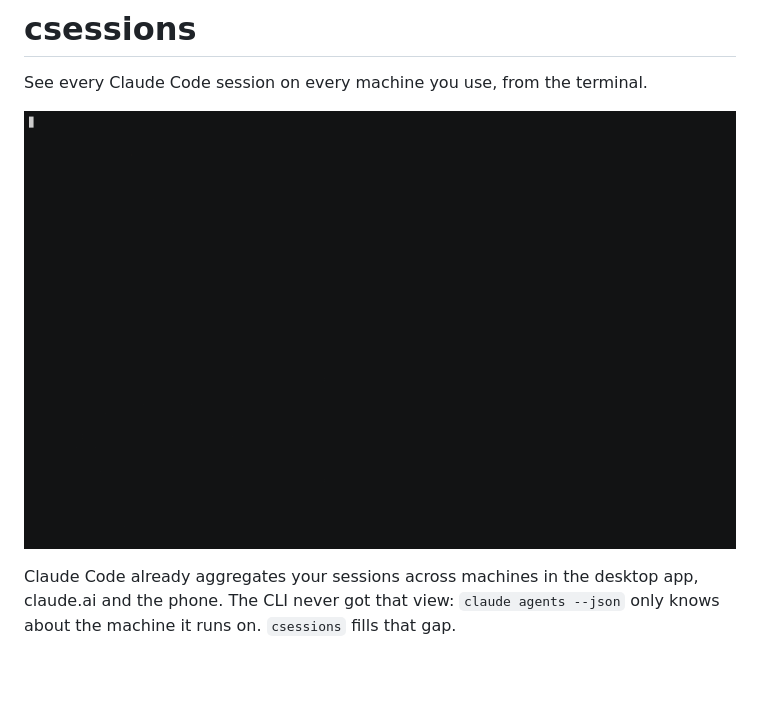
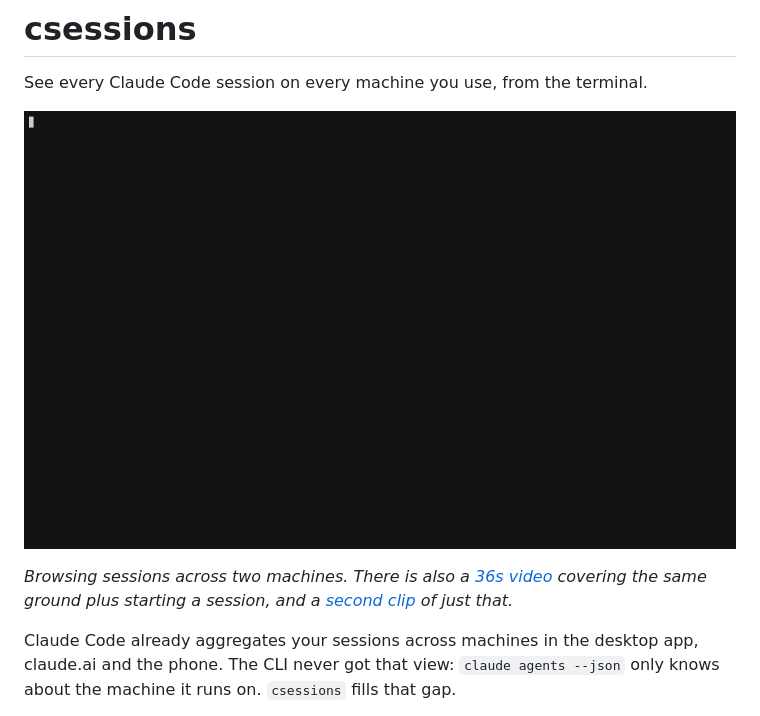
Before and after one commit to aryswisnu/csessions, a Markdown page: README.md, the part around the change. Drawn GitHub-style; pictures changed too: demo/csessions-browse.gif (added), demo/csessions.gif (deleted); blank space fills up the shorter version.

```diff
--- a/README.md
+++ b/README.md
@@ -2,7 +2,11 @@
 
 See every Claude Code session on every machine you use, from the terminal.
 
-![csessions in use](demo/csessions.gif)
+![csessions in use](demo/csessions-browse.gif)
+
+*Browsing sessions across two machines. There is also a
+[36s video](demo/csessions.mp4) covering the same ground plus starting a
+session, and a [second clip](demo/csessions-new.gif) of just that.*
 
 Claude Code already aggregates your sessions across machines in the desktop app,
 claude.ai and the phone. The CLI never got that view: `claude agents --json` only
```
Also changed, not shown: demo/README.md (+52 -6 lines), demo/video/BRIEF.md (added, +34 -0 lines), demo/csessions-new.gif (added), 11 other files.
